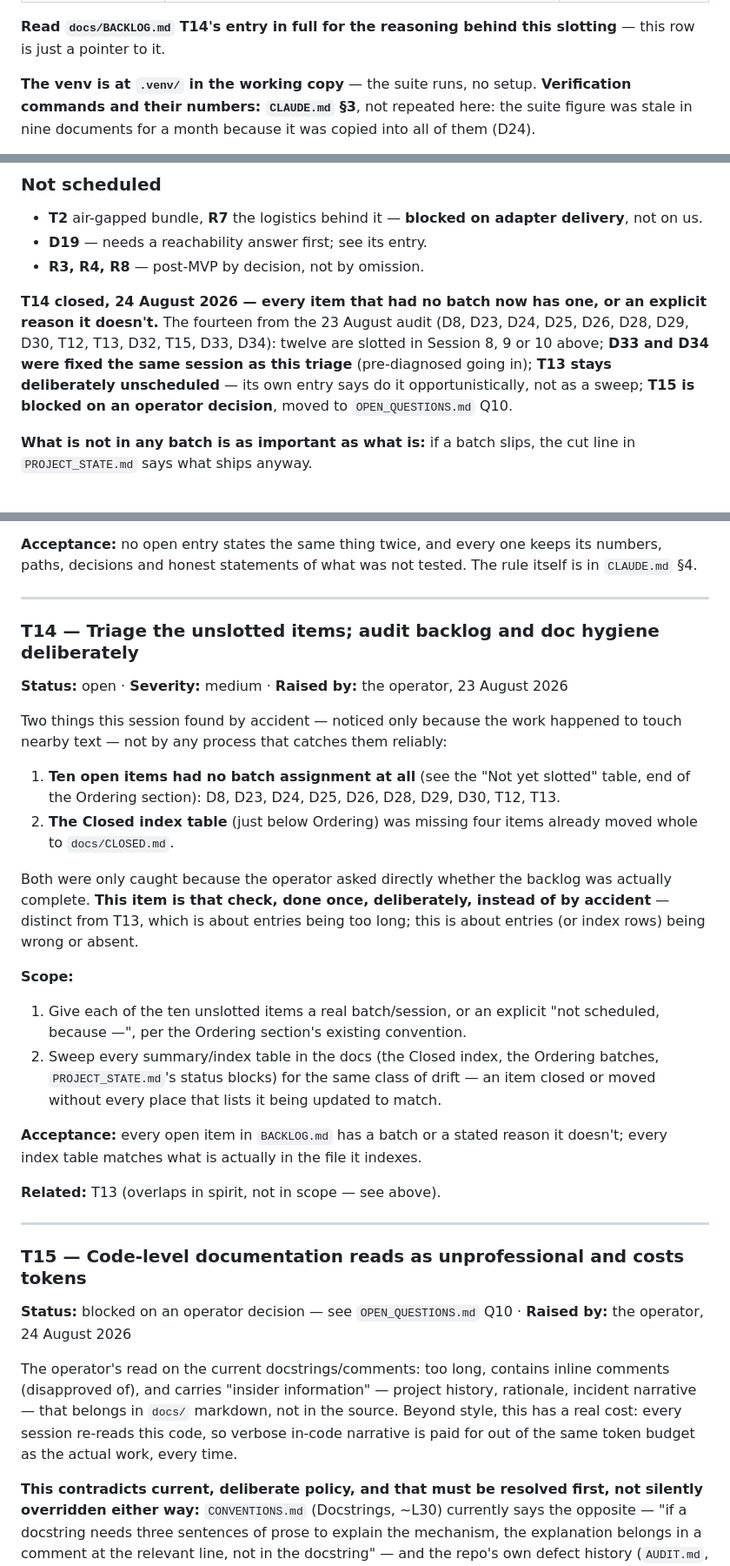
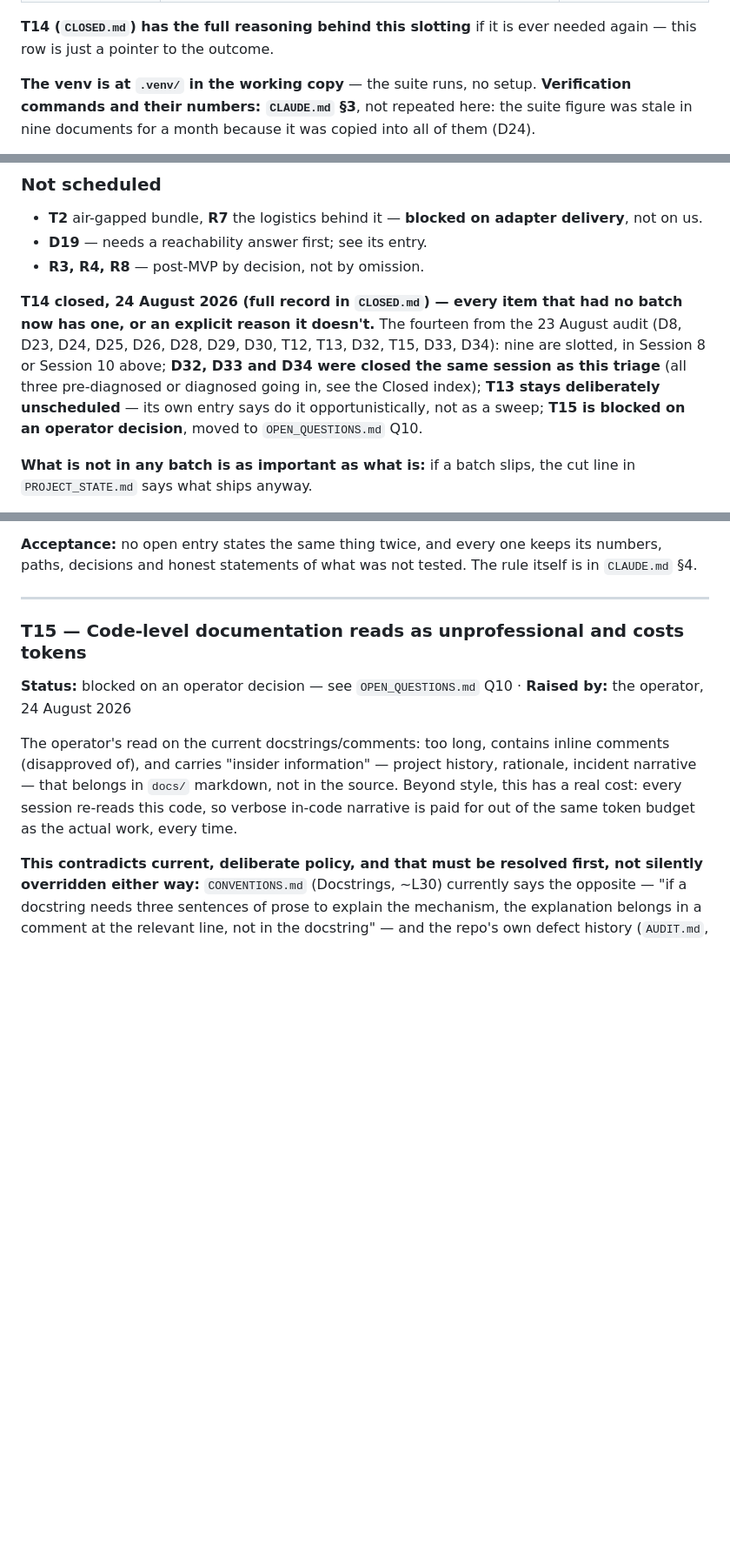
Before and after one commit to Picard1203/servo_mvp, a Markdown page: docs/BACKLOG.md, 3 parts joined by grey strips. Shown at 87% size. Drawn GitHub-style; blank space fills up the shorter version.

Commit message:
close T14 and fix stale next session references in the backlog
T14 itself was left marked open even though the triage it describes
was fully done, so its entry moves to the closed record like every
item it triaged. Also fixes two references that still said motor
isolation was next when a batch of eight smaller items got inserted
ahead of it earlier in the same session, one of them written by this
very session while closing T14 out.

Co-Authored-By: Claude Sonnet 5 <noreply@anthropic.com>

```diff
--- a/docs/BACKLOG.md
+++ b/docs/BACKLOG.md
@@ -26,8 +26,8 @@ starts cold; everything needed is written down below so nothing is rediscovered.
 | **9 — after Session 8** | **R2** — motor isolation, per Session 6's entry. The `/grilling` pass on its open design questions runs at the start of this session. | yes, for the operator-visible part |
 | **10 — opportunistic, any time after 7** | **D28** (MCU boot-time `mcu_log` notify race — needs a flash to fix or confirm) + **D35** (commanded vs. actual speed disagree by ~1.5-2x, found bench-testing D32 this session — needs `PRESENT_SPEED` register-level readback, not just wall-clock timing). D32 itself closed this session (24 Aug) — its speed-step-enforcement piece split into D35 rather than shipped on an unverified assumption. Low severity, no dependency on anything above; ride along with any session that already has the board up (R2's Session 9 is the natural host). | yes |
 
-**Read `docs/BACKLOG.md` T14's entry in full for the reasoning behind this
-slotting** — this row is just a pointer to it.
+**T14 (`CLOSED.md`) has the full reasoning behind this slotting** if it is
+ever needed again — this row is just a pointer to the outcome.
 
 **The venv is at `.venv/` in the working copy** — the suite runs, no setup.
 **Verification commands and their numbers: `CLAUDE.md` §3**, not repeated here:
@@ -380,13 +380,14 @@ not collide with real fixes. High volume, low reasoning — the Antigravity spli
 - **D19** — needs a reachability answer first; see its entry.
 - **R3, R4, R8** — post-MVP by decision, not by omission.
 
-**T14 closed, 24 August 2026 — every item that had no batch now has one, or an
-explicit reason it doesn't.** The fourteen from the 23 August audit (D8, D23,
-D24, D25, D26, D28, D29, D30, T12, T13, D32, T15, D33, D34): twelve are slotted
-in Session 8, 9 or 10 above; **D33 and D34 were fixed the same session as this
-triage** (pre-diagnosed going in); **T13 stays deliberately unscheduled** — its
-own entry says do it opportunistically, not as a sweep; **T15 is blocked on an
-operator decision**, moved to `OPEN_QUESTIONS.md` Q10.
+**T14 closed, 24 August 2026 (full record in `CLOSED.md`) — every item that had
+no batch now has one, or an explicit reason it doesn't.** The fourteen from the
+23 August audit (D8, D23, D24, D25, D26, D28, D29, D30, T12, T13, D32, T15,
+D33, D34): nine are slotted, in Session 8 or Session 10 above; **D32, D33 and
+D34 were closed the same session as this triage** (all three pre-diagnosed or
+diagnosed going in, see the Closed index); **T13 stays deliberately
+unscheduled** — its own entry says do it opportunistically, not as a sweep;
+**T15 is blocked on an operator decision**, moved to `OPEN_QUESTIONS.md` Q10.
 
 **What is not in any batch is as important as what is:** if a batch slips, the
 cut line in `PROJECT_STATE.md` says what ships anyway.
@@ -942,41 +944,6 @@ dropped.
 **Acceptance:** no open entry states the same thing twice, and every one keeps
 its numbers, paths, decisions and honest statements of what was not tested. The
 rule itself is in `CLAUDE.md` §4.
-
----
-
-### T14 — Triage the unslotted items; audit backlog and doc hygiene deliberately
-**Status:** open · **Severity:** medium · **Raised by:** the operator, 23 August 2026
-
-Two things this session found by accident — noticed only because the work
-happened to touch nearby text — not by any process that catches them
-reliably:
-
-1. **Ten open items had no batch assignment at all** (see the "Not yet
-   slotted" table, end of the Ordering section): D8, D23, D24, D25, D26,
-   D28, D29, D30, T12, T13.
-2. **The Closed index table** (just below Ordering) was missing four items
-   already moved whole to `docs/CLOSED.md`.
-
-Both were only caught because the operator asked directly whether the
-backlog was actually complete. **This item is that check, done once,
-deliberately, instead of by accident** — distinct from T13, which is about
-entries being too long; this is about entries (or index rows) being wrong
-or absent.
-
-**Scope:**
-1. Give each of the ten unslotted items a real batch/session, or an explicit
-   "not scheduled, because —", per the Ordering section's existing convention.
-2. Sweep every summary/index table in the docs (the Closed index, the
-   Ordering batches, `PROJECT_STATE.md`'s status blocks) for the same class
-   of drift — an item closed or moved without every place that lists it
-   being updated to match.
-
-**Acceptance:** every open item in `BACKLOG.md` has a batch or a stated
-reason it doesn't; every index table matches what is actually in the file
-it indexes.
-
-**Related:** T13 (overlaps in spirit, not in scope — see above).
 
 ---
 
```
Also changed, not shown: other parts of docs/BACKLOG.md (+2 -1 lines), docs/CLOSED.md (+28 -0 lines), docs/PROJECT_STATE.md (+1 -1 lines).
